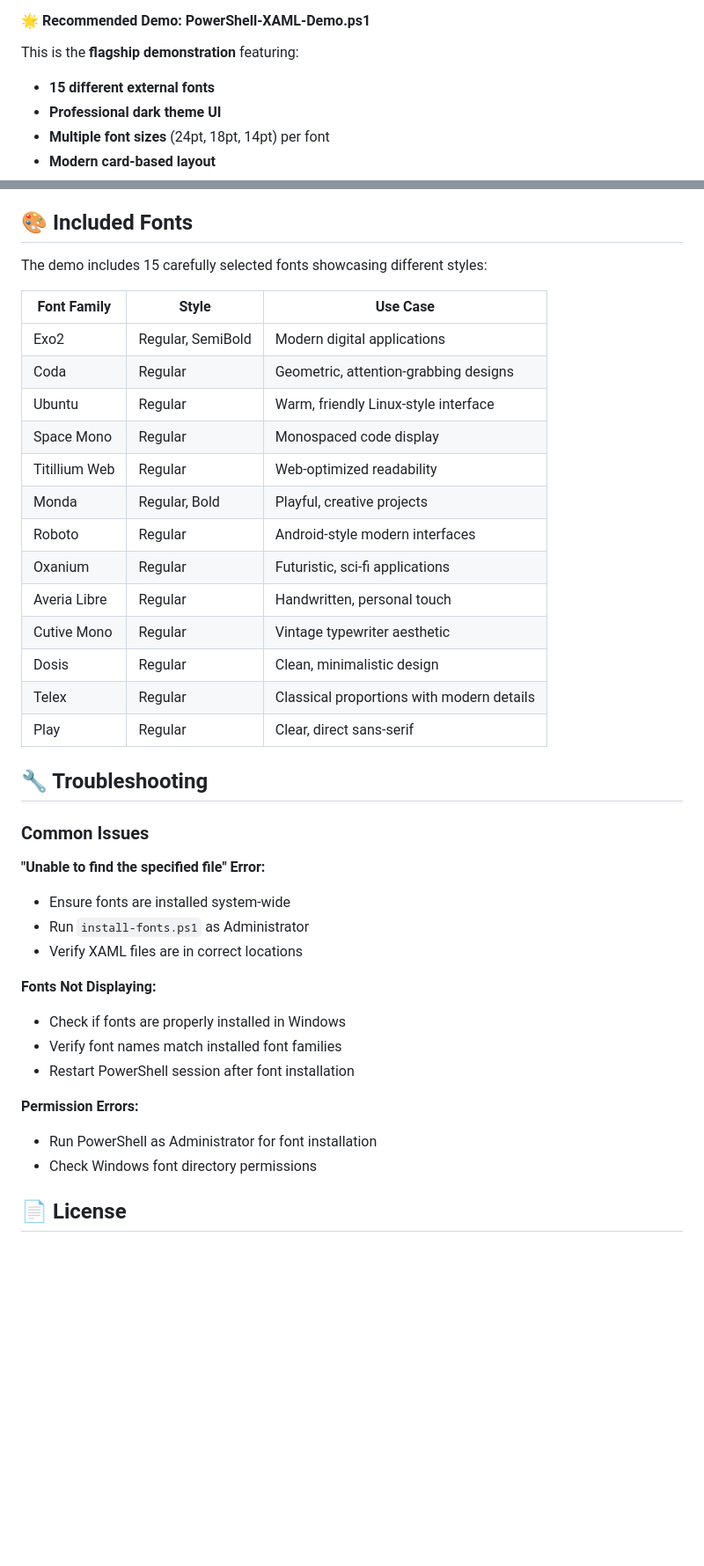
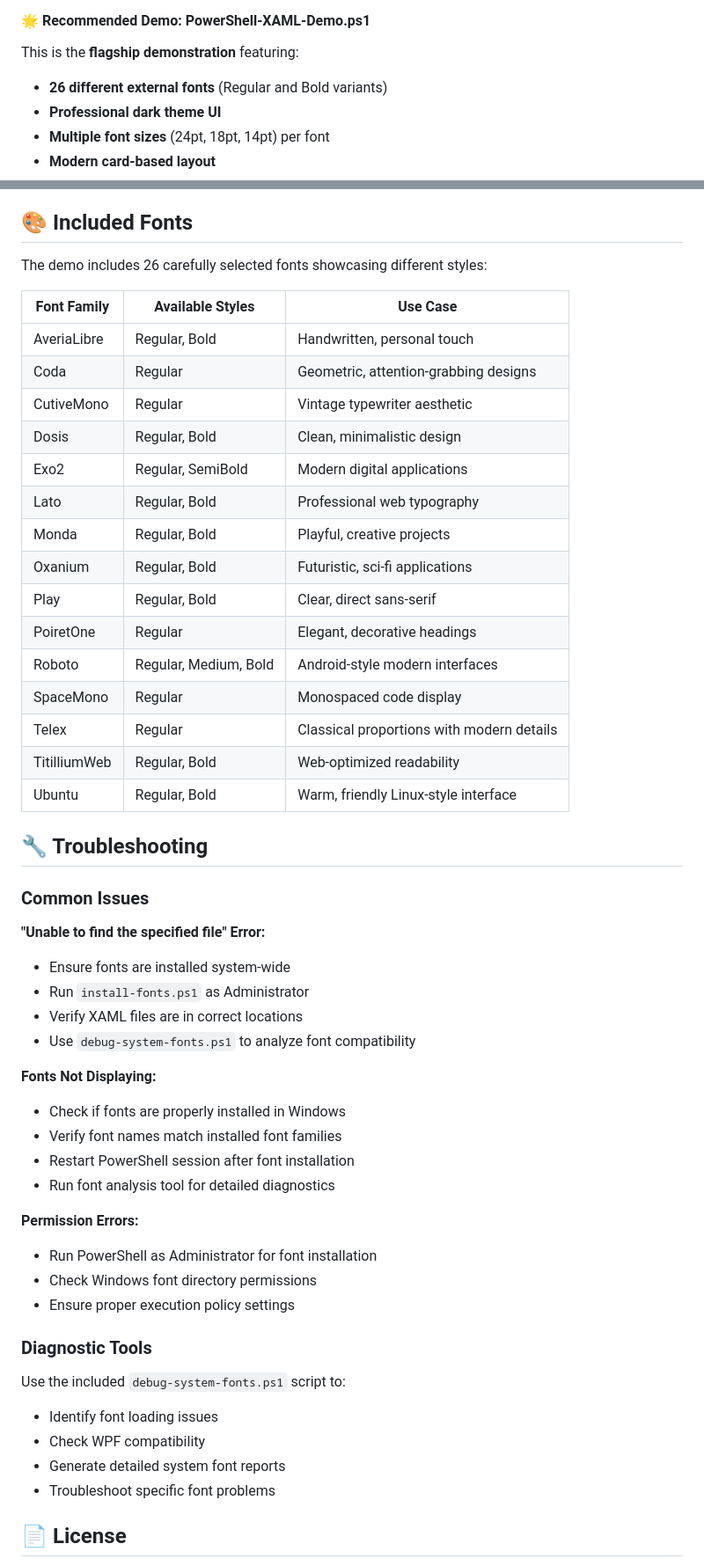
Before and after one commit to praetoriani/PowerShell.Lib, a Markdown page: Demo.Fonts/README.md, 2 parts joined by grey strips. Shown: that part at 88% size. Drawn GitHub-style; blank space fills up the shorter version.

```diff
--- a/Demo.Fonts/README.md
+++ b/Demo.Fonts/README.md
@@ -69,7 +81,7 @@ Demo.Fonts/
 #### 🌟 Recommended Demo: PowerShell-XAML-Demo.ps1
 
 This is the **flagship demonstration** featuring:
-- **15 different external fonts**
+- **26 different external fonts** (Regular and Bold variants)
 - **Professional dark theme UI**
 - **Multiple font sizes** (24pt, 18pt, 14pt) per font
 - **Modern card-based layout**
@@ -124,23 +162,25 @@ public static extern bool RemoveFontMemResourceEx(IntPtr fh);
 
 ## 🎨 Included Fonts
 
-The demo includes 15 carefully selected fonts showcasing different styles:
+The demo includes 26 carefully selected fonts showcasing different styles:
 
-| Font Family | Style | Use Case |
-|-------------|-------|----------|
+| Font Family | Available Styles | Use Case |
+|-------------|------------------|----------|
+| AveriaLibre | Regular, Bold | Handwritten, personal touch |
+| Coda | Regular | Geometric, attention-grabbing designs |
+| CutiveMono | Regular | Vintage typewriter aesthetic |
+| Dosis | Regular, Bold | Clean, minimalistic design |
 | Exo2 | Regular, SemiBold | Modern digital applications |
-| Coda | Regular | Geometric, attention-grabbing designs |
-| Ubuntu | Regular | Warm, friendly Linux-style interface |
-| Space Mono | Regular | Monospaced code display |
-| Titillium Web | Regular | Web-optimized readability |
+| Lato | Regular, Bold | Professional web typography |
 | Monda | Regular, Bold | Playful, creative projects |
-| Roboto | Regular | Android-style modern interfaces |
-| Oxanium | Regular | Futuristic, sci-fi applications |
-| Averia Libre | Regular | Handwritten, personal touch |
-| Cutive Mono | Regular | Vintage typewriter aesthetic |
-| Dosis | Regular | Clean, minimalistic design |
+| Oxanium | Regular, Bold | Futuristic, sci-fi applications |
+| Play | Regular, Bold | Clear, direct sans-serif |
+| PoiretOne | Regular | Elegant, decorative headings |
+| Roboto | Regular, Medium, Bold | Android-style modern interfaces |
+| SpaceMono | Regular | Monospaced code display |
 | Telex | Regular | Classical proportions with modern details |
-| Play | Regular | Clear, direct sans-serif |
+| TitilliumWeb | Regular, Bold | Web-optimized readability |
+| Ubuntu | Regular, Bold | Warm, friendly Linux-style interface |
 
 ## 🔧 Troubleshooting
 
@@ -150,15 +190,26 @@ The demo includes 15 carefully selected fonts showcasing different styles:
 - Ensure fonts are installed system-wide
 - Run `install-fonts.ps1` as Administrator
 - Verify XAML files are in correct locations
+- Use `debug-system-fonts.ps1` to analyze font compatibility
 
 **Fonts Not Displaying:**
 - Check if fonts are properly installed in Windows
 - Verify font names match installed font families
 - Restart PowerShell session after font installation
+- Run font analysis tool for detailed diagnostics
 
 **Permission Errors:**
 - Run PowerShell as Administrator for font installation
 - Check Windows font directory permissions
+- Ensure proper execution policy settings
+
+### Diagnostic Tools
+
+Use the included `debug-system-fonts.ps1` script to:
+- Identify font loading issues
+- Check WPF compatibility
+- Generate detailed system font reports
+- Troubleshoot specific font problems
 
 ## 📄 License
 
```
Also changed, not shown: other parts of Demo.Fonts/README.md (+53 -15 lines).
